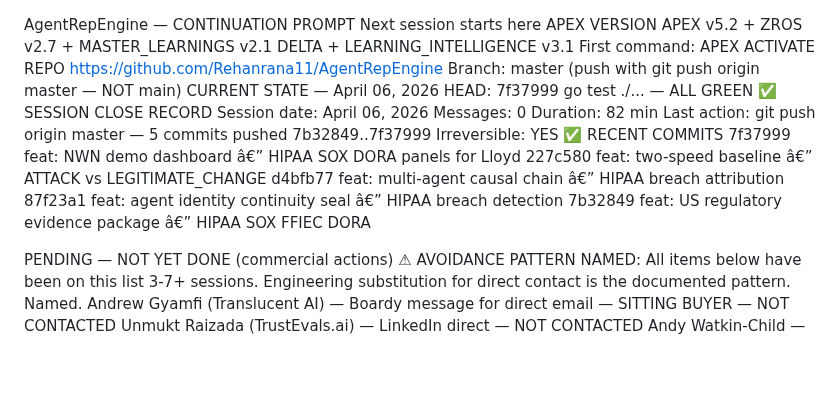
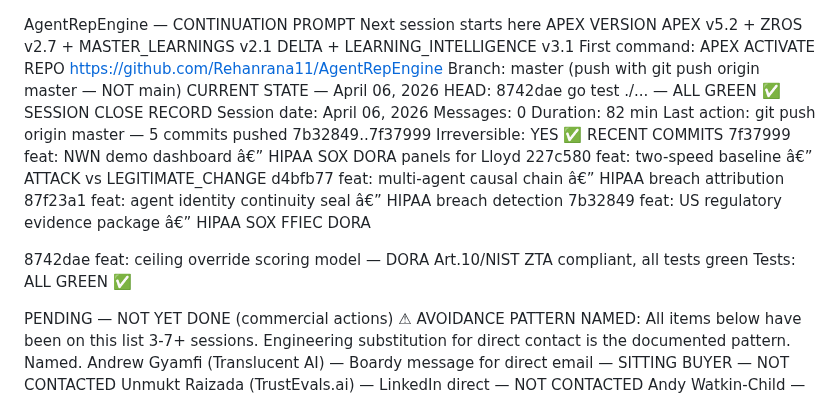
Before and after one commit to Rmasood1122/AgentRepEngine, a Markdown page: CONTINUATION_PROMPT.md, the part around the change. Drawn GitHub-style; blank space fills up the shorter version.

Commit message:
docs: update continuation prompt — ceiling model shipped, all tests green

```diff
--- a/CONTINUATION_PROMPT.md
+++ b/CONTINUATION_PROMPT.md
@@ -7,7 +7,7 @@ REPO
 https://github.com/Rehanrana11/AgentRepEngine
 Branch: master (push with git push origin master — NOT main)
 CURRENT STATE — April 06, 2026
-HEAD: 7f37999
+HEAD: 8742dae
 go test ./... — ALL GREEN ✅
 SESSION CLOSE RECORD
   Session date:     April 06, 2026
@@ -21,6 +21,9 @@ RECENT COMMITS
 d4bfb77 feat: multi-agent causal chain â€” HIPAA breach attribution
 87f23a1 feat: agent identity continuity seal â€” HIPAA breach detection
 7b32849 feat: US regulatory evidence package â€” HIPAA SOX FFIEC DORA
+
+8742dae feat: ceiling override scoring model — DORA Art.10/NIST ZTA compliant, all tests green
+Tests: ALL GREEN ✅
 
 PENDING — NOT YET DONE (commercial actions)
 ⚠ AVOIDANCE PATTERN NAMED: All items below have been on this list 3-7+ sessions.
```
